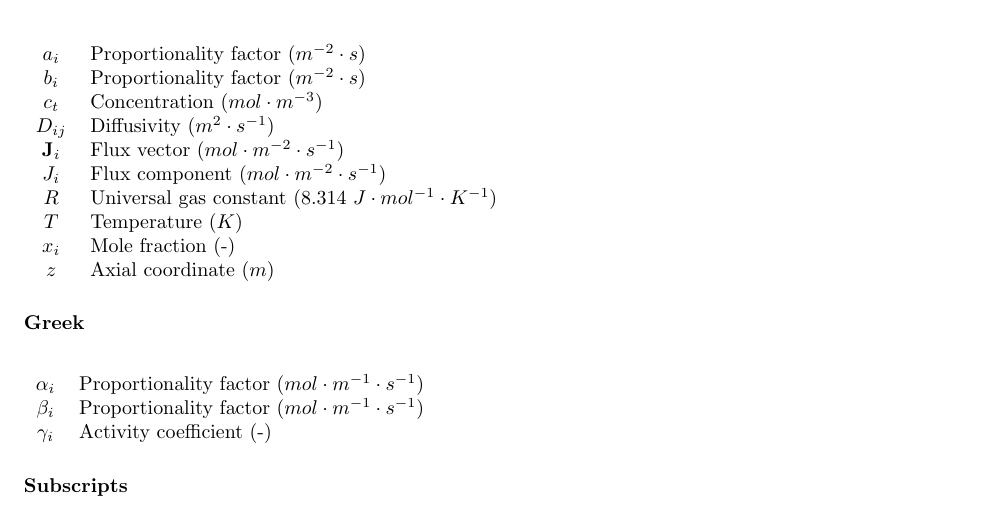
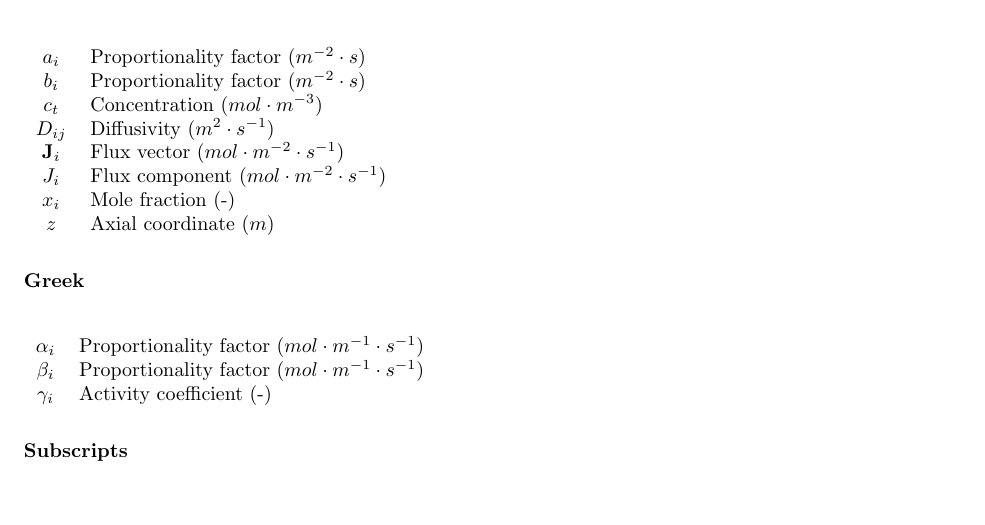
Before and after one commit to derekharrison/two-bulb-imp, a LaTeX paper (two-bulb-imp.tex): part of page 3 of 3, cut so that both start at the same text, the shorter picture padded with empty space. Compiled offline with pdfLaTeX.

Commit message:
update nomenclature

```diff
--- a/two-bulb-imp.tex
+++ b/two-bulb-imp.tex
@@ -155,8 +155,6 @@ Equations (\ref{eqn:eqn_8}), (\ref{eqn:eqn_9}), (\ref{eqn:eqn_16}) and (\ref{eqn
       $D_{ij}$ & Diffusivity ($m^2 \cdot s^{-1}$) \\
       $\textbf{J}_i$ & Flux vector ($mol \cdot m^{-2} \cdot s^{-1}$) \\
       $J_i$ & Flux component ($mol \cdot m^{-2} \cdot s^{-1}$) \\
-      $R$ & Universal gas constant (8.314 $J \cdot mol^{-1} \cdot K^{-1}$) \\
-      $T$ & Temperature ($K$) \\
       $x_i$ & Mole fraction (-)\\
       $z$ & Axial coordinate ($m$) \\
     \end{tabular}
```
Also changed, not shown: two-bulb-imp.pdf (added).
